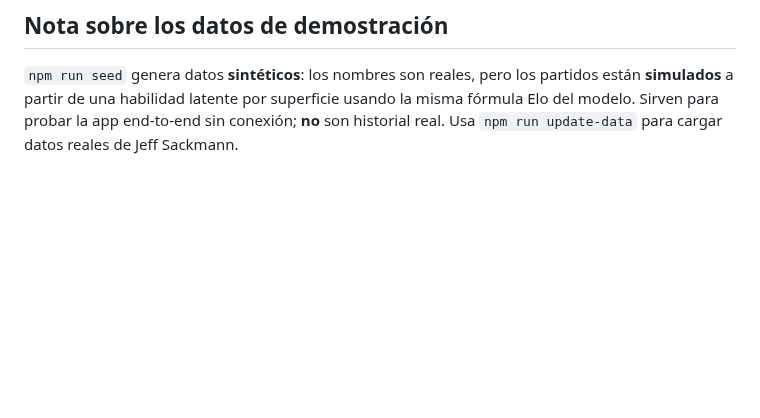
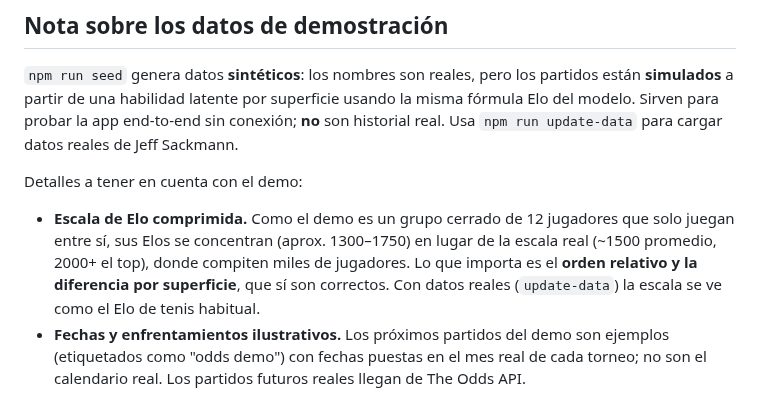
Before and after one commit to Vict0rL1/s, a Markdown page: docs/MODEL.md, the part around the change. Rendered like a GitHub page; blank space fills up the shorter version.

```diff
--- a/docs/MODEL.md
+++ b/docs/MODEL.md
@@ -125,3 +125,14 @@ joven) porque promedia el historial. Úsalo como una señal más, no como la ún
 **simulados** a partir de una habilidad latente por superficie usando la misma fórmula Elo del
 modelo. Sirven para probar la app end-to-end sin conexión; **no** son historial real. Usa
 `npm run update-data` para cargar datos reales de Jeff Sackmann.
+
+Detalles a tener en cuenta con el demo:
+
+- **Escala de Elo comprimida.** Como el demo es un grupo cerrado de 12 jugadores que solo
+  juegan entre sí, sus Elos se concentran (aprox. 1300–1750) en lugar de la escala real
+  (~1500 promedio, 2000+ el top), donde compiten miles de jugadores. Lo que importa es el
+  **orden relativo y la diferencia por superficie**, que sí son correctos. Con datos reales
+  (`update-data`) la escala se ve como el Elo de tenis habitual.
+- **Fechas y enfrentamientos ilustrativos.** Los próximos partidos del demo son ejemplos
+  (etiquetados como "odds demo") con fechas puestas en el mes real de cada torneo; no son el
+  calendario real. Los partidos futuros reales llegan de The Odds API.
```
Also changed, not shown: README.md (+5 -1 lines), docs/dashboard.png, 8 other files.
